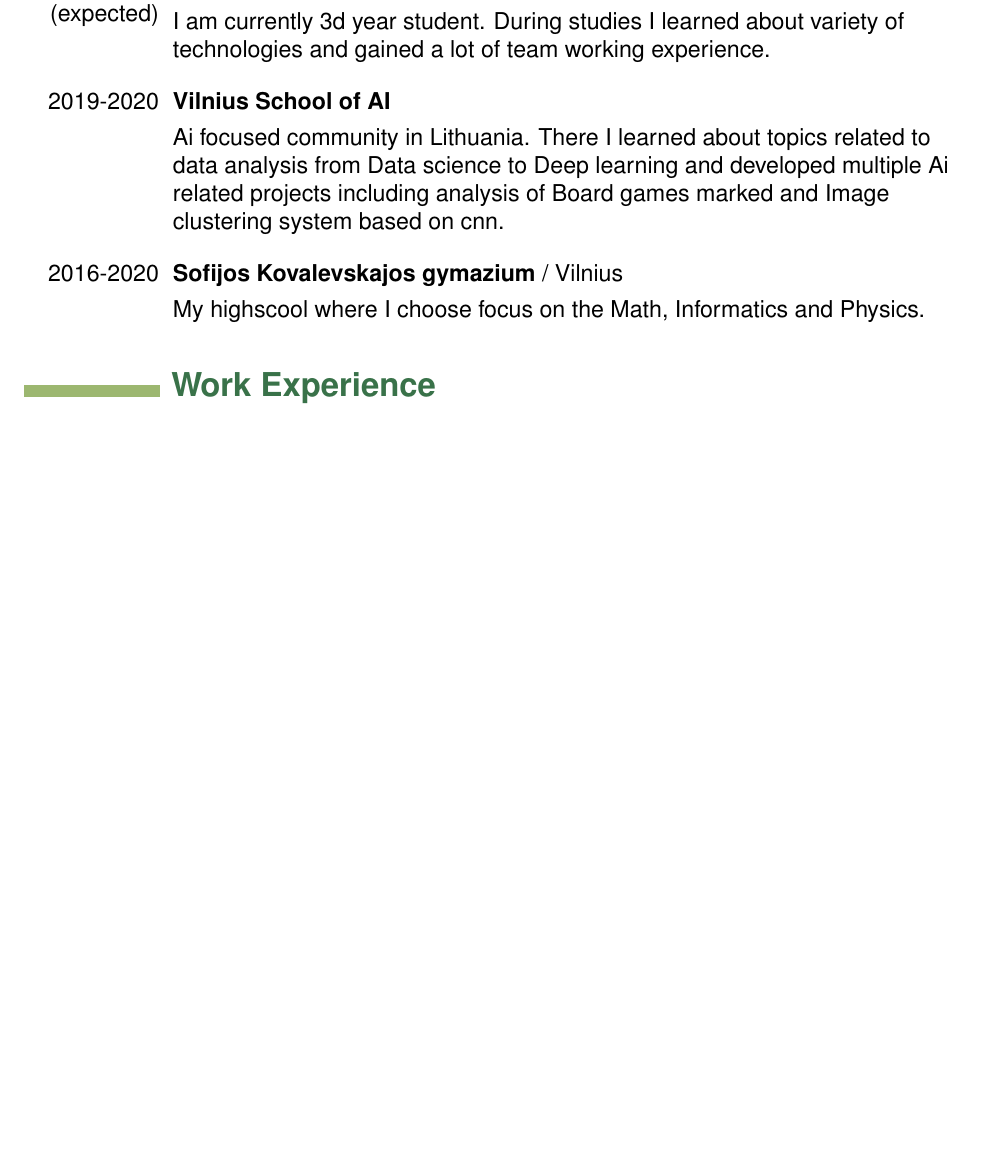
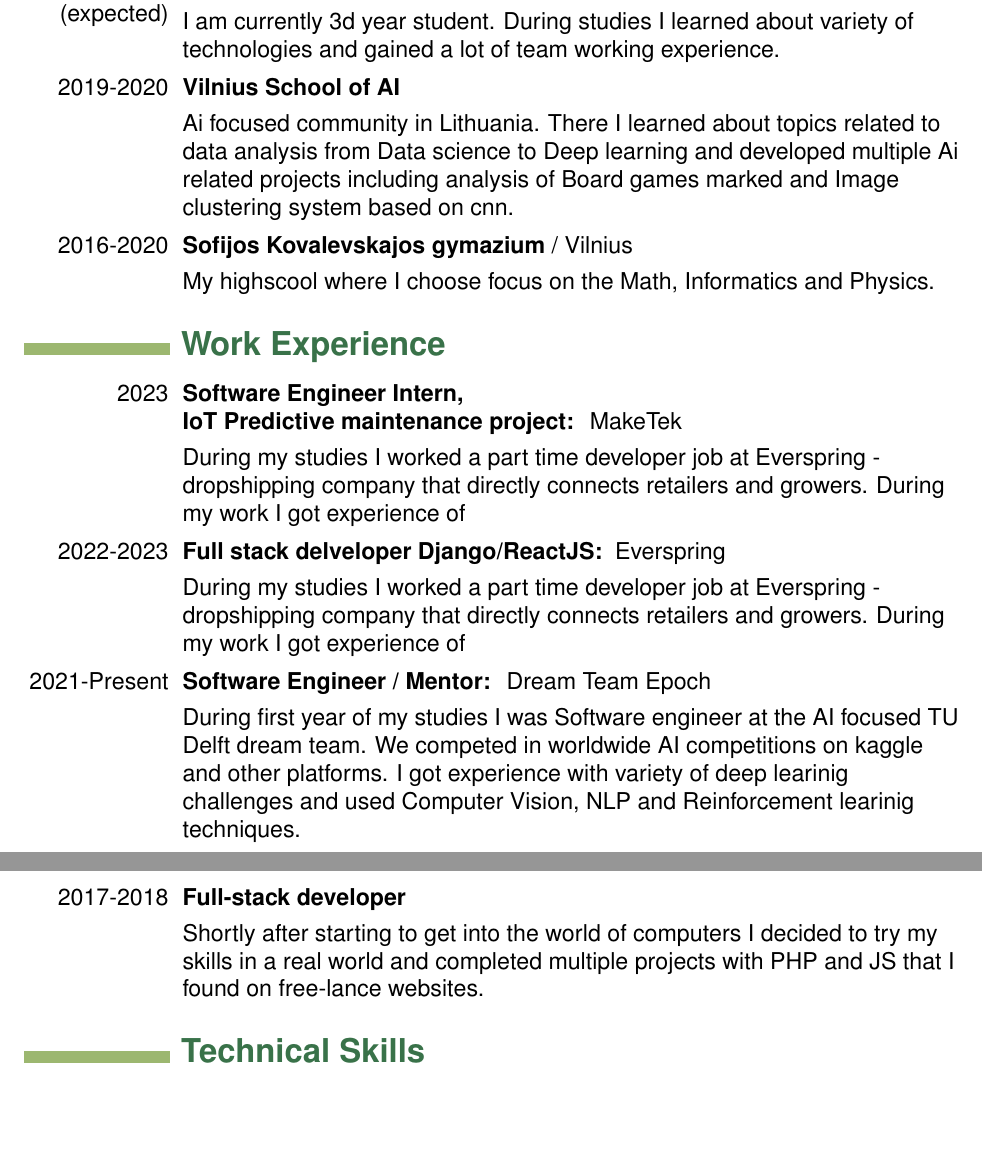
Before and after one commit to magisterbrown/resume, a LaTeX document (template.tex, which reads myformatting.sty): part of the page before the commit and two parts of pages 1 and 2 of 2 after it, the two joined at a grey line, cut so that both start at the same text, the shorter picture padded with empty space. Compiled offline with pdfLaTeX.

Commit message:
Works filled

```diff
--- a/myformatting.sty
+++ b/myformatting.sty
@@ -12,7 +12,7 @@
 \usepackage{helvet}
 \renewcommand{\familydefault}{\sfdefault}
 
-\def\lblock{70pt}
+\def\lblock{75pt}
 
 \definecolor{darkgreen}{HTML}{397249}
 \definecolor{lightgreen}{HTML}{9CB770}
@@ -46,6 +46,6 @@
    >{\raggedright\arraybackslash}p{400px}%
   }
         \multirow[t]{2}{\lblock}{\raggedleft #1} & {\bfseries#2} #3 \\
-        & #4  \\ \hline
+        & #4  \\
 \end{tabular}
 }
--- a/template.tex
+++ b/template.tex
@@ -35,4 +35,28 @@
 {My highscool where I choose focus on the Math, Informatics and Physics.}
 
 \subsection{Work Experience}
+
+\cvitem
+{2023}
+{Software Engineer Intern, \newline IoT Predictive maintenance project:}
+{ MakeTek}
+{During my studies I worked a part time developer job at Everspring - dropshipping company that directly connects retailers and growers. During my work I got experience of}
+\cvitem
+{2022-2023}
+{Full stack delveloper Django/ReactJS:}
+{ Everspring}
+{During my studies I worked a part time developer job at Everspring - dropshipping company that directly connects retailers and growers. During my work I got experience of}
+\cvitem
+{2021-Present}
+{Software Engineer / Mentor:}
+{ Dream Team Epoch}
+{During first year of my studies I was Software engineer at the AI focused TU Delft dream team. We competed in worldwide AI competitions on kaggle and other platforms. I got experience with variety of deep learinig challenges and used Computer Vision, NLP and Reinforcement learinig techniques.}
+\cvitem
+{2017-2018}
+{Full-stack developer}
+{}
+{Shortly after starting to get into the world of computers I decided to try my skills in a real world and completed multiple projects with PHP and JS that I found on free-lance websites.}
+
+\subsection{Technical Skills}
+
 \end{document}
```
Also changed, not shown: ArturBrodovicResume.pdf.
